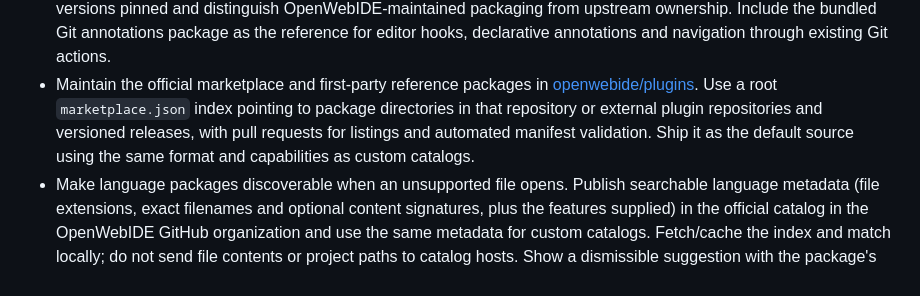
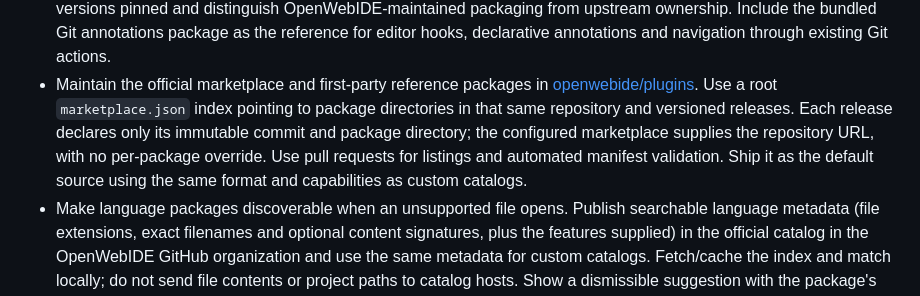
Before and after one commit to bradwestness/open-webide, a Markdown page: docs/roadmap.md, the part around the change. Rendered like a GitHub page.

```diff
--- a/docs/roadmap.md
+++ b/docs/roadmap.md
@@ -462,10 +462,11 @@ capability.
   declarative annotations and navigation through existing Git actions.
 - Maintain the official marketplace and first-party reference packages in
   [openwebide/plugins](https://github.com/openwebide/plugins). Use a root
-  `marketplace.json` index pointing to package directories in that repository or
-  external plugin repositories
-  and versioned releases, with pull requests for listings and automated manifest
-  validation. Ship it as the default source using the same format and capabilities
+  `marketplace.json` index pointing to package directories in that same repository
+  and versioned releases. Each release declares only its immutable commit and
+  package directory; the configured marketplace supplies the repository URL,
+  with no per-package override. Use pull requests for listings and automated
+  manifest validation. Ship it as the default source using the same format and capabilities
   as custom catalogs.
 - Make language packages discoverable when an unsupported file opens. Publish
   searchable language metadata (file extensions, exact filenames and optional
```
Also changed, not shown: docs/plugins.md (+5 -0 lines).
